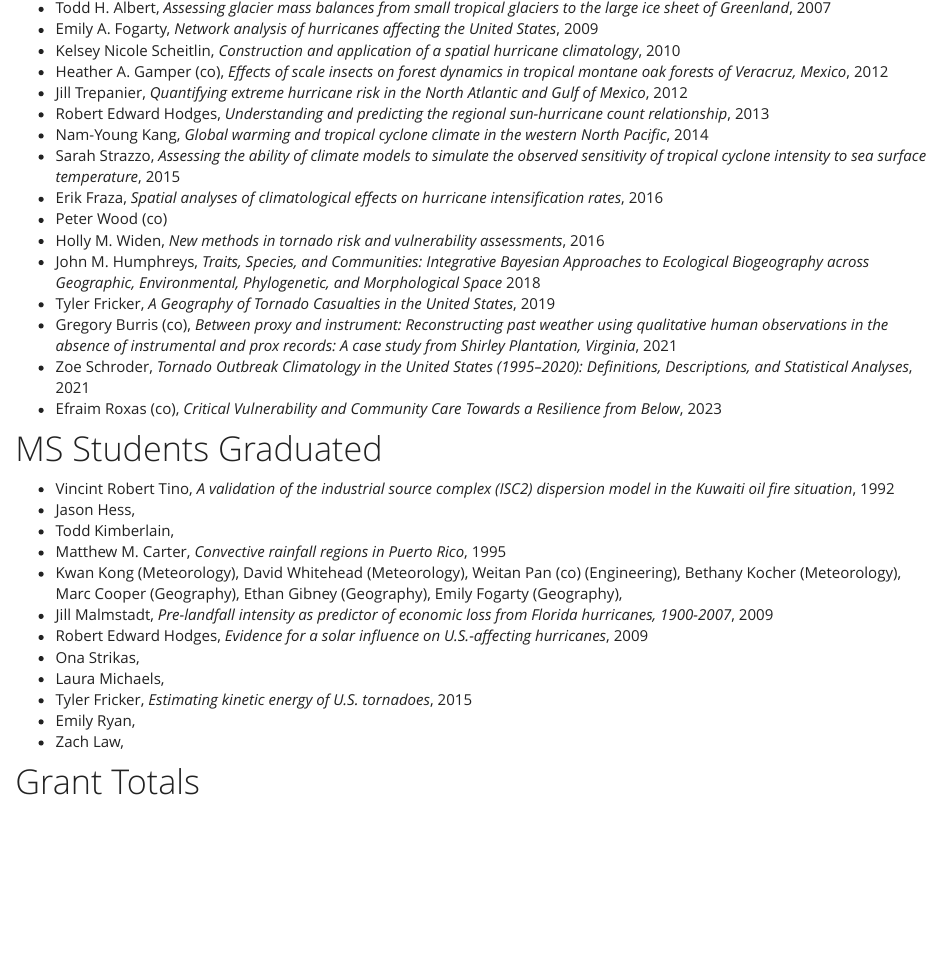
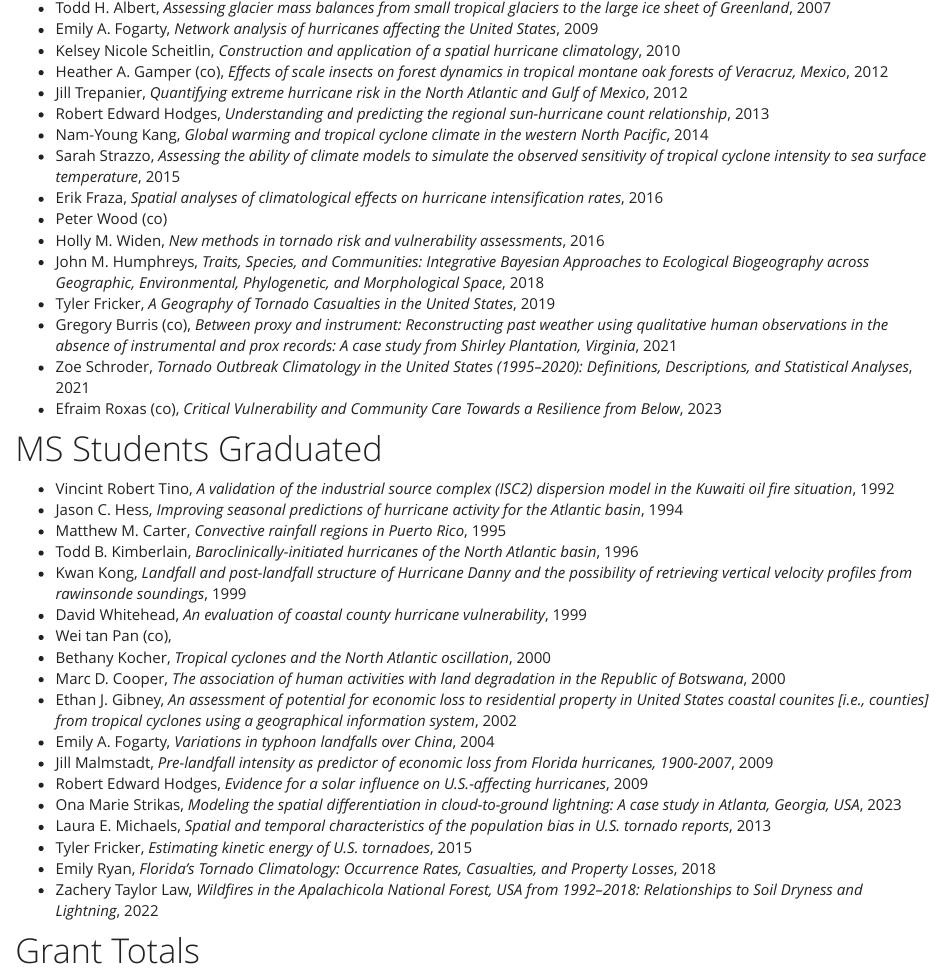
Before and after one commit to jelsner/website, an R Markdown document (cv.Rmd): the page in a window 1100 px wide, from 960 px down. Rendered offline with R 4.5, knitr and Pandoc, with nearby package versions; some code elsewhere in the file could not run offline.

Commit message:
CV and journals

```diff
--- a/cv.Rmd
+++ b/cv.Rmd
@@ -69,7 +69,7 @@ library(RefManageR)
 - Erik Fraza, _Spatial analyses of climatological effects on hurricane intensification rates_, 2016
 - Peter Wood (co)
 - Holly M. Widen, _New methods in tornado risk and vulnerability assessments_, 2016
-- John M. Humphreys, _Traits, Species, and Communities: Integrative Bayesian Approaches to Ecological Biogeography across Geographic, Environmental, Phylogenetic, and Morphological Space_ 2018
+- John M. Humphreys, _Traits, Species, and Communities: Integrative Bayesian Approaches to Ecological Biogeography across Geographic, Environmental, Phylogenetic, and Morphological Space_, 2018
 - Tyler Fricker, _A Geography of Tornado Casualties in the United States_, 2019
 - Gregory Burris (co), _Between proxy and instrument: Reconstructing past weather using qualitative human observations in the absence of instrumental and prox records: A case study from Shirley Plantation, Virginia_, 2021
 - Zoe Schroder, _Tornado Outbreak Climatology in the United States (1995–2020): Definitions, Descriptions, and Statistical Analyses_, 2021
@@ -78,17 +78,23 @@ library(RefManageR)
 # MS Students Graduated
 
 - Vincint Robert Tino, _A validation of the industrial source complex (ISC2) dispersion model in the Kuwaiti oil fire situation_, 1992
-- Jason Hess,
-- Todd Kimberlain,
+- Jason C. Hess, _Improving seasonal predictions of hurricane activity for the Atlantic basin_, 1994
 - Matthew M. Carter, _Convective rainfall regions in Puerto Rico_, 1995
-- Kwan Kong (Meteorology), David Whitehead (Meteorology), Weitan Pan (co) (Engineering), Bethany Kocher (Meteorology), Marc Cooper (Geography), Ethan Gibney (Geography), Emily Fogarty (Geography),
+- Todd B. Kimberlain, _Baroclinically-initiated hurricanes of the North Atlantic basin_, 1996
+- Kwan Kong, _Landfall and post-landfall structure of Hurricane Danny and the possibility of retrieving vertical velocity profiles from rawinsonde soundings_, 1999
+- David Whitehead, _An evaluation of coastal county hurricane vulnerability_, 1999
+- Wei tan Pan (co),
+- Bethany Kocher, _Tropical cyclones and the North Atlantic oscillation_, 2000
+- Marc D. Cooper, _The association of human activities with land degradation in the Republic of Botswana_, 2000
+- Ethan J. Gibney, _An assessment of potential for economic loss to residential property in United States coastal counites [i.e., counties] from tropical cyclones using a geographical information system_, 2002
+- Emily A. Fogarty, _Variations in typhoon landfalls over China_, 2004
 - Jill Malmstadt, _Pre-landfall intensity as predictor of economic loss from Florida hurricanes, 1900-2007_, 2009
 - Robert Edward Hodges, _Evidence for a solar influence on U.S.-affecting hurricanes_, 2009
-- Ona Strikas,
-- Laura Michaels,
+- Ona Marie Strikas, _Modeling the spatial differentiation in cloud-to-ground lightning: A case study in Atlanta, Georgia, USA_, 2023
+- Laura E. Michaels, _Spatial and temporal characteristics of the population bias in U.S. tornado reports_, 2013
 - Tyler Fricker, _Estimating kinetic energy of U.S. tornadoes_, 2015
-- Emily Ryan,
-- Zach Law,
+- Emily Ryan, _Florida's Tornado Climatology: Occurrence Rates, Casualties, and Property Losses_, 2018
+- Zachery Taylor Law, _Wildfires in the Apalachicola National Forest, USA from 1992–2018: Relationships to Soil Dryness and Lightning_, 2022
 
 # Grant Totals
 
```
Also changed, not shown: journals.bib (+8 -5 lines), 1 other file.
